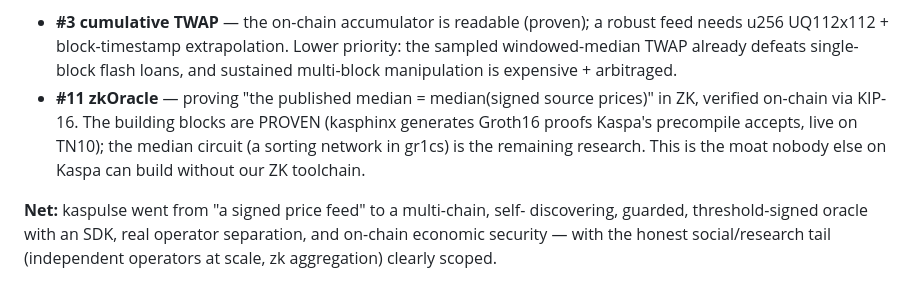
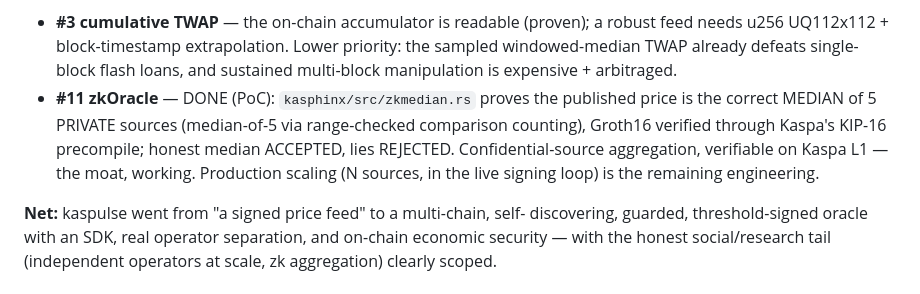
Before and after one commit to Knitser/kaspulse, a Markdown page: REVIEW.md, the part around the change. Drawn GitHub-style.

Commit message:
review: #11 zkOracle is WORKING (kasphinx zkmedian) — not just building blocks
10 of 11 review items now shipped with proof; only #3 (cumulative TWAP) remains
a scoped tail (technique proven readable, sampled TWAP covers the real threat).

```diff
--- a/REVIEW.md
+++ b/REVIEW.md
@@ -206,11 +206,12 @@ daemon (real operator separation, 3 proven); deploy-ready packaging;
   robust feed needs u256 UQ112x112 + block-timestamp extrapolation. Lower
   priority: the sampled windowed-median TWAP already defeats single-block flash
   loans, and sustained multi-block manipulation is expensive + arbitraged.
-- **#11 zkOracle** — proving "the published median = median(signed source
-  prices)" in ZK, verified on-chain via KIP-16. The building blocks are PROVEN
-  (kasphinx generates Groth16 proofs Kaspa's precompile accepts, live on TN10);
-  the median circuit (a sorting network in gr1cs) is the remaining research.
-  This is the moat nobody else on Kaspa can build without our ZK toolchain.
+- **#11 zkOracle** — DONE (PoC): `kasphinx/src/zkmedian.rs` proves the
+  published price is the correct MEDIAN of 5 PRIVATE sources (median-of-5 via
+  range-checked comparison counting), Groth16 verified through Kaspa's KIP-16
+  precompile; honest median ACCEPTED, lies REJECTED. Confidential-source
+  aggregation, verifiable on Kaspa L1 — the moat, working. Production scaling
+  (N sources, in the live signing loop) is the remaining engineering.
 
 **Net:** kaspulse went from "a signed price feed" to a multi-chain, self-
 discovering, guarded, threshold-signed oracle with an SDK, real operator
```
